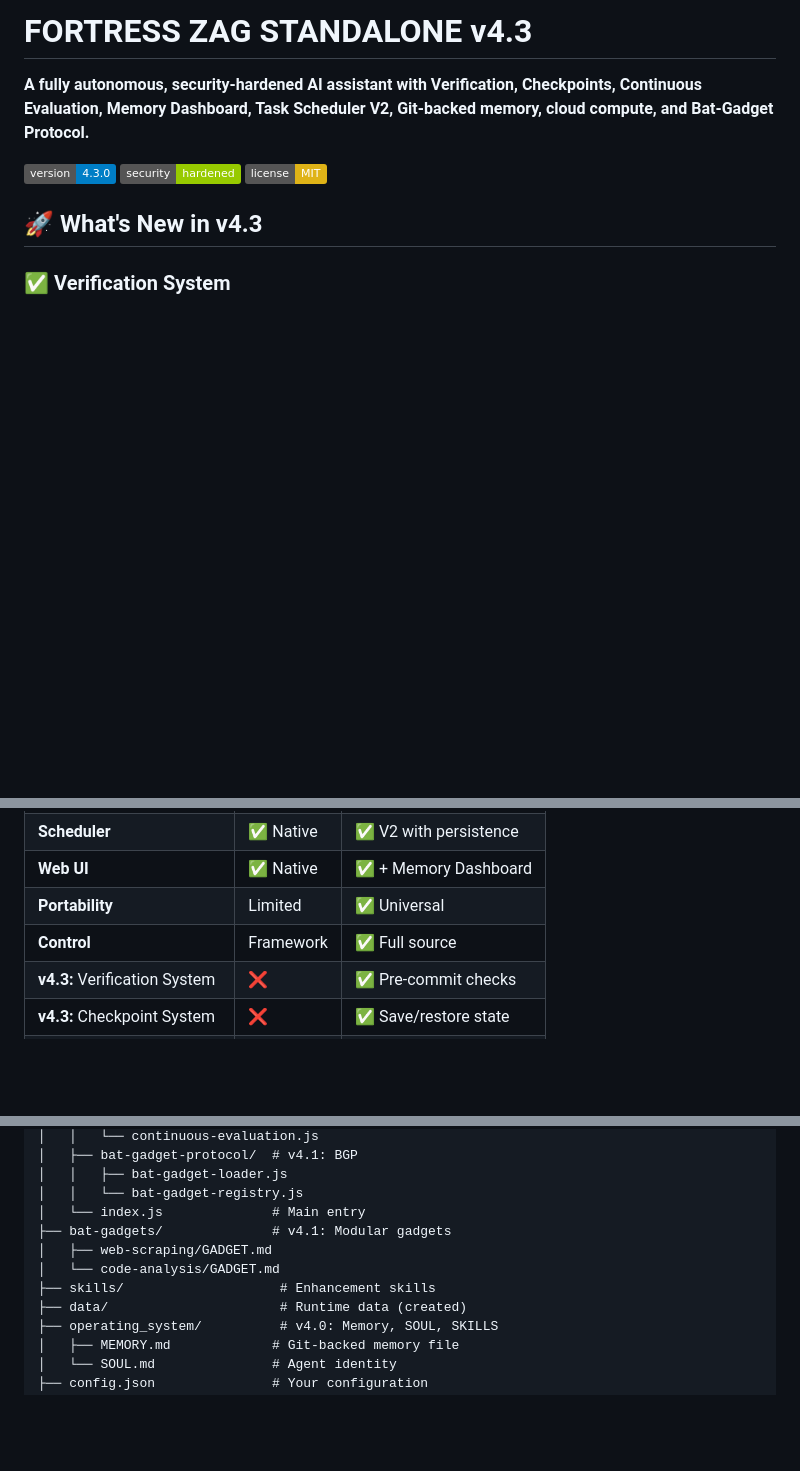
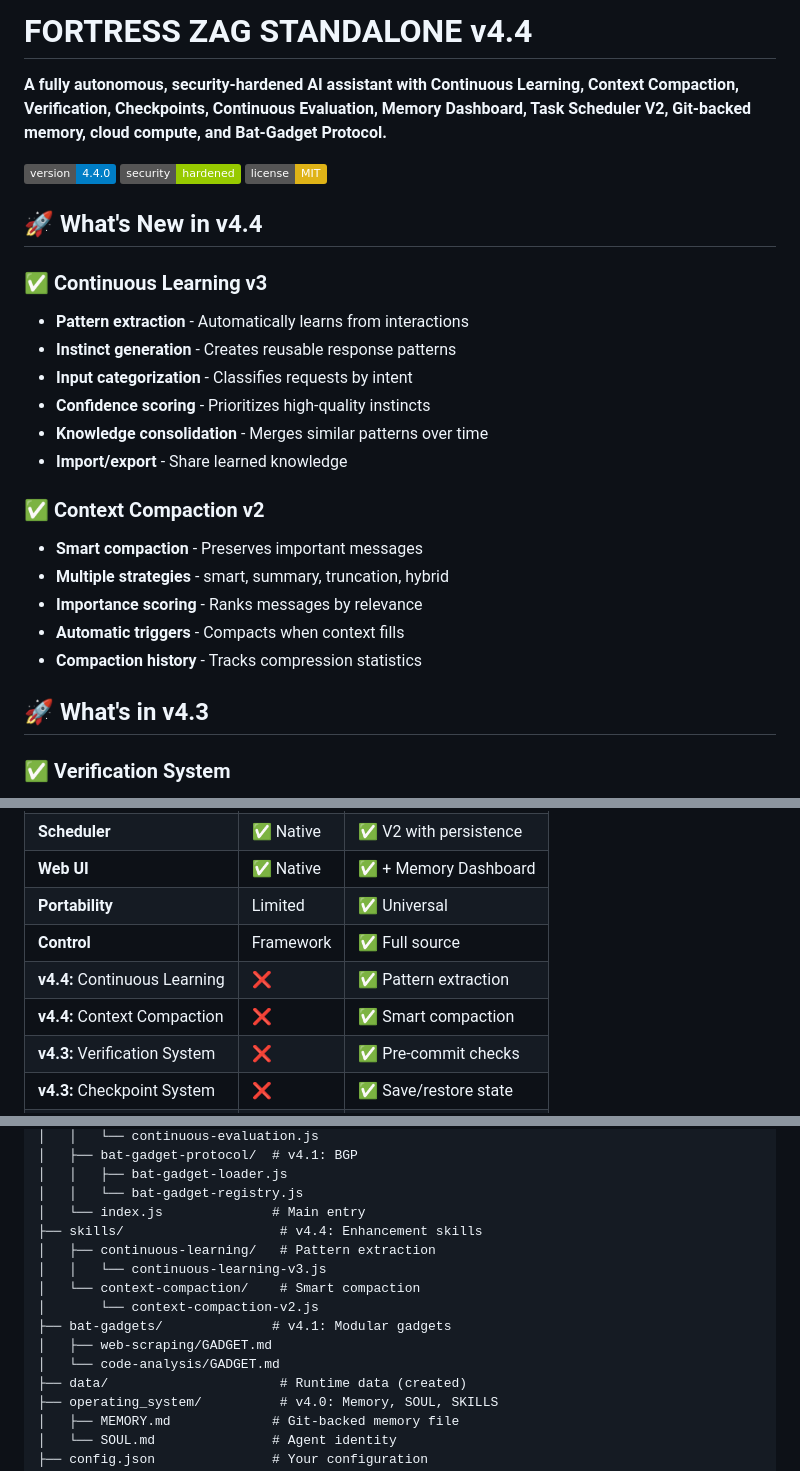
Before and after one commit to Zenda-G/fortress-zag-standalone, a Markdown page: README.md, 3 parts joined by grey strips. Drawn GitHub-style; badges without logos; blank space fills up the shorter version.

Commit message:
Update README for v4.4.0 with P3 enhancements

```diff
--- a/README.md
+++ b/README.md
@@ -1,12 +1,29 @@
-# FORTRESS ZAG STANDALONE v4.3
+# FORTRESS ZAG STANDALONE v4.4
 
-**A fully autonomous, security-hardened AI assistant with Verification, Checkpoints, Continuous Evaluation, Memory Dashboard, Task Scheduler V2, Git-backed memory, cloud compute, and Bat-Gadget Protocol.**
+**A fully autonomous, security-hardened AI assistant with Continuous Learning, Context Compaction, Verification, Checkpoints, Continuous Evaluation, Memory Dashboard, Task Scheduler V2, Git-backed memory, cloud compute, and Bat-Gadget Protocol.**
 
-[![Version](https://img.shields.io/badge/version-4.3.0-blue.svg)]()
+[![Version](https://img.shields.io/badge/version-4.4.0-blue.svg)]()
 [![Security](https://img.shields.io/badge/security-hardened-green.svg)]()
 [![License](https://img.shields.io/badge/license-MIT-yellow.svg)]()
 
-## 🚀 What's New in v4.3
+## 🚀 What's New in v4.4
+
+### ✅ Continuous Learning v3
+- **Pattern extraction** - Automatically learns from interactions
+- **Instinct generation** - Creates reusable response patterns
+- **Input categorization** - Classifies requests by intent
+- **Confidence scoring** - Prioritizes high-quality instincts
+- **Knowledge consolidation** - Merges similar patterns over time
+- **Import/export** - Share learned knowledge
+
+### ✅ Context Compaction v2
+- **Smart compaction** - Preserves important messages
+- **Multiple strategies** - smart, summary, truncation, hybrid
+- **Importance scoring** - Ranks messages by relevance
+- **Automatic triggers** - Compacts when context fills
+- **Compaction history** - Tracks compression statistics
+
+## 🚀 What's in v4.3
 
 ### ✅ Verification System
 - **Self-check before committing** - Validates code changes
@@ -550,6 +567,8 @@ docker run -d \
 | **Web UI** | ✅ Native | ✅ + Memory Dashboard |
 | **Portability** | Limited | ✅ Universal |
 | **Control** | Framework | ✅ Full source |
+| **v4.4:** Continuous Learning | ❌ | ✅ Pattern extraction |
+| **v4.4:** Context Compaction | ❌ | ✅ Smart compaction |
 | **v4.3:** Verification System | ❌ | ✅ Pre-commit checks |
 | **v4.3:** Checkpoint System | ❌ | ✅ Save/restore state |
 | **v4.3:** Continuous Eval | ❌ | ✅ Quality monitoring |
@@ -614,10 +633,14 @@ fortress-zag-standalone/
 │   │   ├── bat-gadget-loader.js
 │   │   └── bat-gadget-registry.js
 │   └── index.js              # Main entry
+├── skills/                    # v4.4: Enhancement skills
+│   ├── continuous-learning/   # Pattern extraction
+│   │   └── continuous-learning-v3.js
+│   └── context-compaction/    # Smart compaction
+│       └── context-compaction-v2.js
 ├── bat-gadgets/              # v4.1: Modular gadgets
 │   ├── web-scraping/GADGET.md
 │   └── code-analysis/GADGET.md
-├── skills/                    # Enhancement skills
 ├── data/                      # Runtime data (created)
 ├── operating_system/          # v4.0: Memory, SOUL, SKILLS
 │   ├── MEMORY.md             # Git-backed memory file
```
